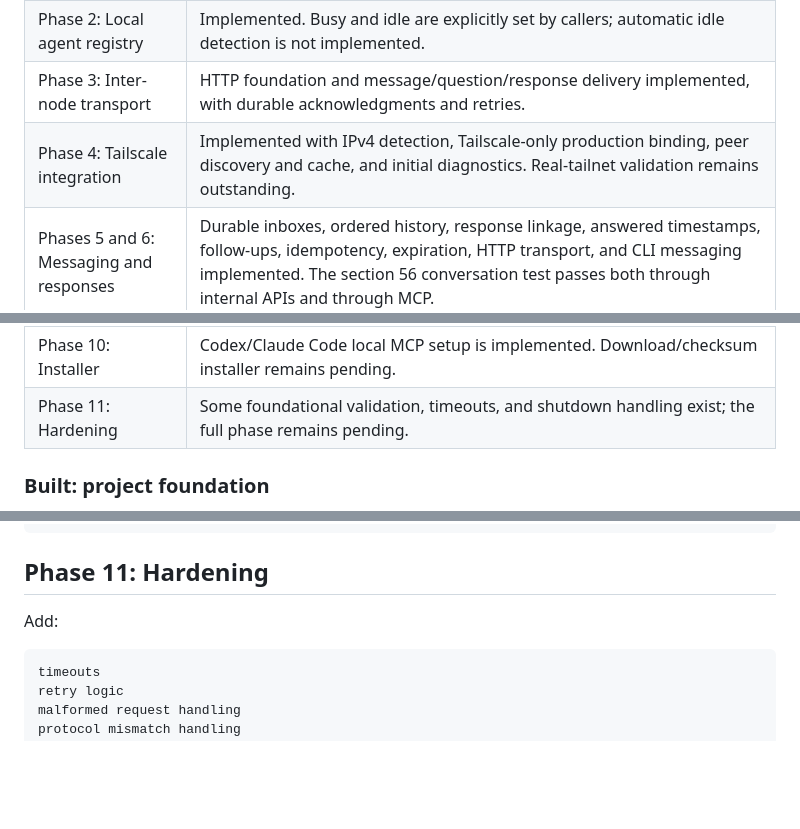
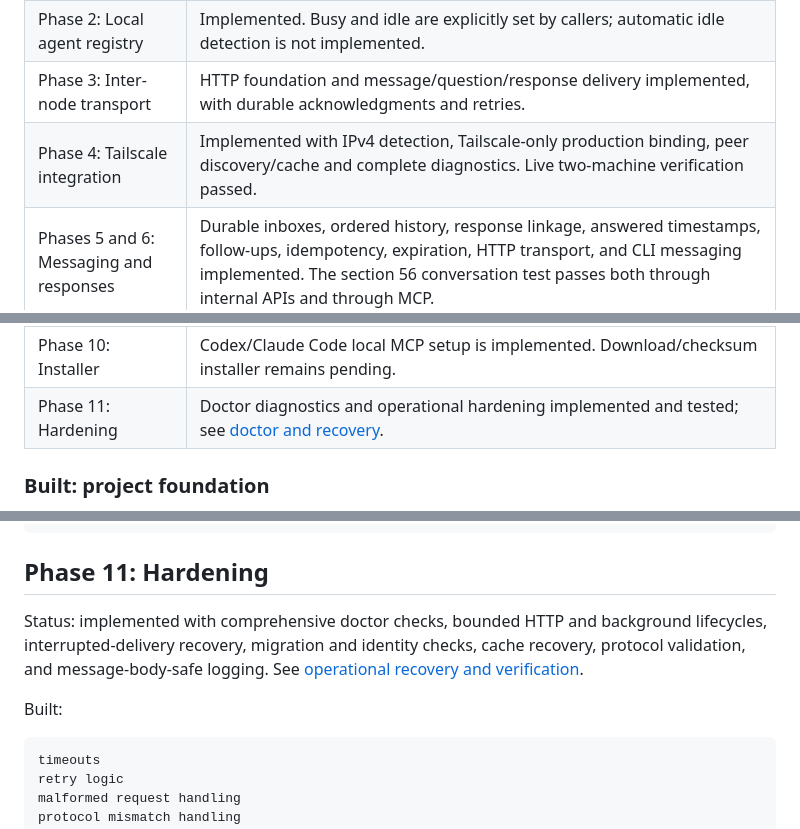
Before and after one commit to echo1097/agent-relay, a Markdown page: PRD.md, 3 parts joined by grey strips. Rendered like a GitHub page; blank space fills up the shorter version.

````diff
--- a/PRD.md
+++ b/PRD.md
@@ -11,13 +11,13 @@ The repository currently implements the project foundation, local agent registry
 | Phase 1: Foundation | Implemented. |
 | Phase 2: Local agent registry | Implemented. Busy and idle are explicitly set by callers; automatic idle detection is not implemented. |
 | Phase 3: Inter-node transport | HTTP foundation and message/question/response delivery implemented, with durable acknowledgments and retries. |
-| Phase 4: Tailscale integration | Implemented with IPv4 detection, Tailscale-only production binding, peer discovery and cache, and initial diagnostics. Real-tailnet validation remains outstanding. |
+| Phase 4: Tailscale integration | Implemented with IPv4 detection, Tailscale-only production binding, peer discovery/cache and complete diagnostics. Live two-machine verification passed. |
 | Phases 5 and 6: Messaging and responses | Durable inboxes, ordered history, response linkage, answered timestamps, follow-ups, idempotency, expiration, HTTP transport, and CLI messaging implemented. The section 56 conversation test passes both through internal APIs and through MCP. |
 | Phase 7: Trust | Implemented: SQLite unknown/trusted/blocked states, stable Tailscale device bindings, live request and retry enforcement, CLI trust/block/inspection, and diagnostics. |
 | Phase 8: MCP | Implemented: eight stdio tools, automatic registration, heartbeats, session access checks, peer lookup, and MCP conversation tests. |
 | Phase 9: Services | Implemented: macOS launchd and Linux systemd user lifecycle commands, stable private binary installation, backups, and graceful restarts. |
 | Phase 10: Installer | Codex/Claude Code local MCP setup is implemented. Download/checksum installer remains pending. |
-| Phase 11: Hardening | Some foundational validation, timeouts, and shutdown handling exist; the full phase remains pending. |
+| Phase 11: Hardening | Doctor diagnostics and operational hardening implemented and tested; see [doctor and recovery](docs/doctor.md). |
 
 ### Built: project foundation
 
@@ -2524,7 +2524,9 @@ doctor
 
 ## Phase 11: Hardening
 
-Add:
+Status: implemented with comprehensive doctor checks, bounded HTTP and background lifecycles, interrupted-delivery recovery, migration and identity checks, cache recovery, protocol validation, and message-body-safe logging. See [operational recovery and verification](docs/doctor.md).
+
+Built:
 
 ```text
 timeouts
````
Also changed, not shown: other parts of PRD.md (+2 -2 lines), README.md (+2 -0 lines), docs/doctor.md (added, +33 -0 lines).
